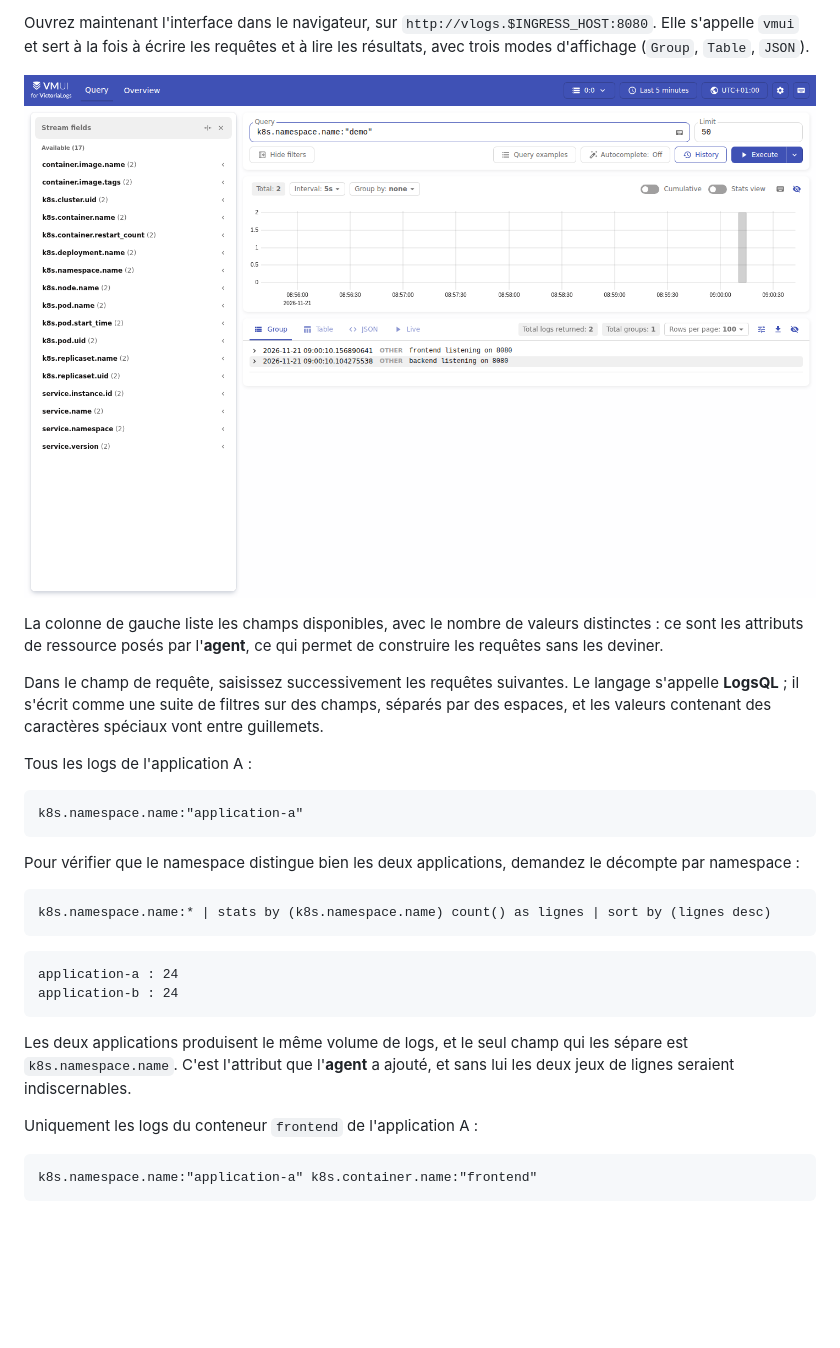
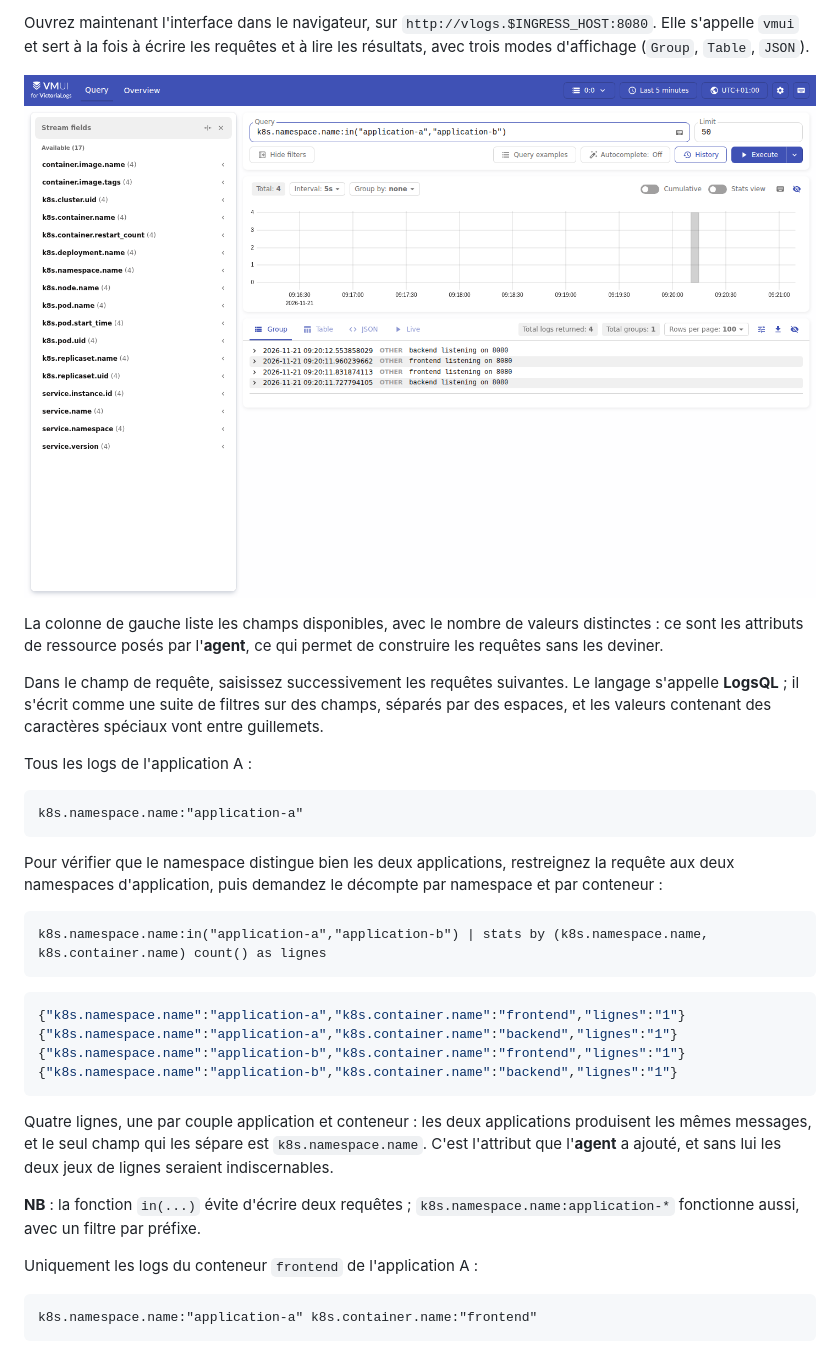
Before and after one commit to pragmatic-fermat/opentelemetry-labs, a Markdown page: Lab_TP03_Kubernetes.md, the part around one of its changes. Rendered like a GitHub page; pictures changed too: img/tp03-vlogs-logsql.png; blank space fills up the shorter version.

````diff
--- a/Lab_TP03_Kubernetes.md
+++ b/Lab_TP03_Kubernetes.md
@@ -708,18 +708,22 @@ Tous les logs de l'application A :
 k8s.namespace.name:"application-a"
 ```
 
-Pour vérifier que le namespace distingue bien les deux applications, demandez le décompte par namespace :
+Pour vérifier que le namespace distingue bien les deux applications, restreignez la requête aux deux namespaces d'application, puis demandez le décompte par namespace et par conteneur :
 
 ```text
-k8s.namespace.name:* | stats by (k8s.namespace.name) count() as lignes | sort by (lignes desc)
+k8s.namespace.name:in("application-a","application-b") | stats by (k8s.namespace.name, k8s.container.name) count() as lignes
 ```
 
-```text
-application-a : 24
-application-b : 24
+```json
+{"k8s.namespace.name":"application-a","k8s.container.name":"frontend","lignes":"1"}
+{"k8s.namespace.name":"application-a","k8s.container.name":"backend","lignes":"1"}
+{"k8s.namespace.name":"application-b","k8s.container.name":"frontend","lignes":"1"}
+{"k8s.namespace.name":"application-b","k8s.container.name":"backend","lignes":"1"}
 ```
 
-Les deux applications produisent le même volume de logs, et le seul champ qui les sépare est `k8s.namespace.name`. C'est l'attribut que l'**agent** a ajouté, et sans lui les deux jeux de lignes seraient indiscernables.
+Quatre lignes, une par couple application et conteneur : les deux applications produisent les mêmes messages, et le seul champ qui les sépare est `k8s.namespace.name`. C'est l'attribut que l'**agent** a ajouté, et sans lui les deux jeux de lignes seraient indiscernables.
+
+**NB** : la fonction `in(...)` évite d'écrire deux requêtes ; `k8s.namespace.name:application-*` fonctionne aussi, avec un filtre par préfixe.
 
 Uniquement les logs du conteneur `frontend` de l'application A :
 
````
Also changed, not shown: other parts of Lab_TP03_Kubernetes.md (+10 -6 lines).
